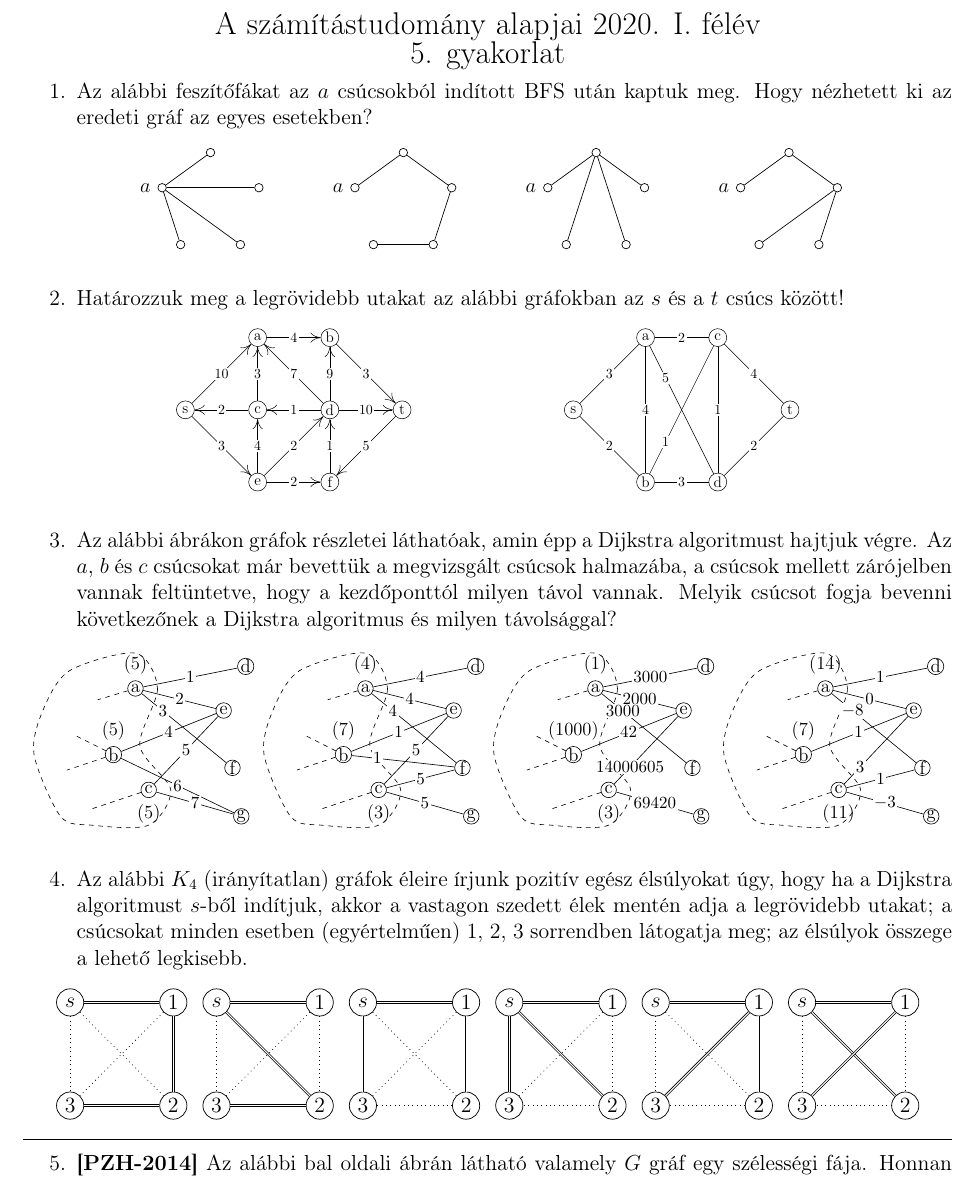
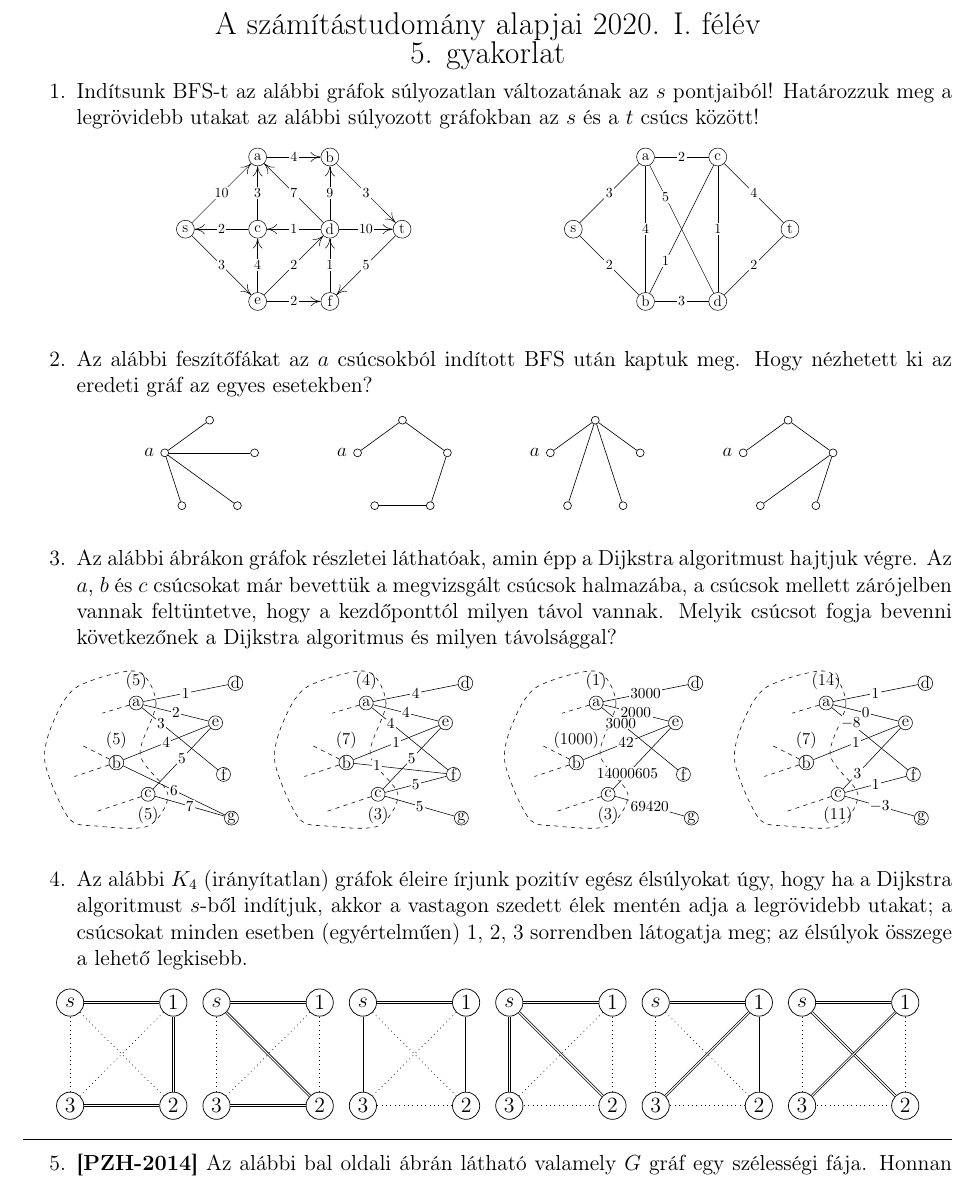
Before and after one commit to nthai/sza-gyak, a LaTeX document (src/gyak5.tex): part of page 1 of 2, cut so that both start at the same text. Compiled offline with pdfLaTeX.

Commit message:
sorrend csere

```diff
--- a/src/gyak5.tex
+++ b/src/gyak5.tex
@@ -23,33 +23,33 @@
     \noindent\makebox[\textwidth][c]{\Large A számítástudomány alapjai 2020. I. félév}
     \noindent\makebox[\textwidth][c]{\Large 5. gyakorlat}
     \begin{enumerate}
+        \item Indítsunk BFS-t az alábbi gráfok súlyozatlan változatának az $s$ pontjaiból! Határozzuk meg a legrövidebb utakat az alábbi súlyozott gráfokban az $s$ és a $t$ csúcs között!
+        \begin{figure}[!h]
+            \centering \hfill
+            \includestandalone[scale=0.7]{../grafok/dijkstra1}\hfill
+            \includestandalone[scale=0.7]{../grafok/dijkstra2}\hfill \hfill
+        \end{figure}
         \item Az alábbi feszítőfákat az $a$ csúcsokból indított BFS után kaptuk meg. Hogy nézhetett ki az eredeti gráf az egyes esetekben?
         \begin{figure}[!h]
             \centering
             \begin{subfigure}{0.2\textwidth}
                 \centering
-                \includestandalone[width=0.7\textwidth]{../grafok/bfs_after_1}
+                \includestandalone[width=0.65\textwidth]{../grafok/bfs_after_1}
             \end{subfigure}
             \begin{subfigure}{0.2\textwidth}
                 \centering
-                \includestandalone[width=0.7\textwidth]{../grafok/bfs_after_2}
+                \includestandalone[width=0.65\textwidth]{../grafok/bfs_after_2}
             \end{subfigure}
             \begin{subfigure}{0.2\textwidth}
                 \centering
-                \includestandalone[width=0.7\textwidth]{../grafok/bfs_after_3}
+                \includestandalone[width=0.65\textwidth]{../grafok/bfs_after_3}
             \end{subfigure}
             \begin{subfigure}{0.2\textwidth}
                 \centering
-                \includestandalone[width=0.7\textwidth]{../grafok/bfs_after_4}
+                \includestandalone[width=0.65\textwidth]{../grafok/bfs_after_4}
             \end{subfigure}
         \end{figure}
 
-        \item Határozzuk meg a legrövidebb utakat az alábbi gráfokban az $s$ és a $t$ csúcs között!
-        \begin{figure}[!h]
-            \centering \hfill
-            \includestandalone[scale=0.7]{../grafok/dijkstra1}\hfill
-            \includestandalone[scale=0.7]{../grafok/dijkstra2}\hfill \hfill
-        \end{figure}
         % \item Határozzuk meg az alábbi bal oldali gráfban a legrövidebb utakat az $s$ és a többi csúcs között a Bellman-Ford algoritmussal!
         % \begin{figure}[h]
         %     \centering
@@ -71,19 +71,19 @@
             \centering
             \begin{subfigure}{0.24\textwidth}
                 \centering
-                \includestandalone[width=\textwidth]{../grafok/dijkstra_small_7}
+                \includestandalone[width=0.9\textwidth]{../grafok/dijkstra_small_7}
             \end{subfigure}
             \begin{subfigure}{0.24\textwidth}
                 \centering
-                \includestandalone[width=\textwidth]{../grafok/dijkstra_small_8}
+                \includestandalone[width=0.9\textwidth]{../grafok/dijkstra_small_8}
             \end{subfigure}
             \begin{subfigure}{0.24\textwidth}
                 \centering
-                \includestandalone[width=\textwidth]{../grafok/dijkstra_small_9}
+                \includestandalone[width=0.9\textwidth]{../grafok/dijkstra_small_9}
             \end{subfigure}
             \begin{subfigure}{0.24\textwidth}
                 \centering
-                \includestandalone[width=\textwidth]{../grafok/dijkstra_small_10}
+                \includestandalone[width=0.9\textwidth]{../grafok/dijkstra_small_10}
             \end{subfigure}
         \end{figure}
 
```
Also changed, not shown: output/gyak5.pdf.
